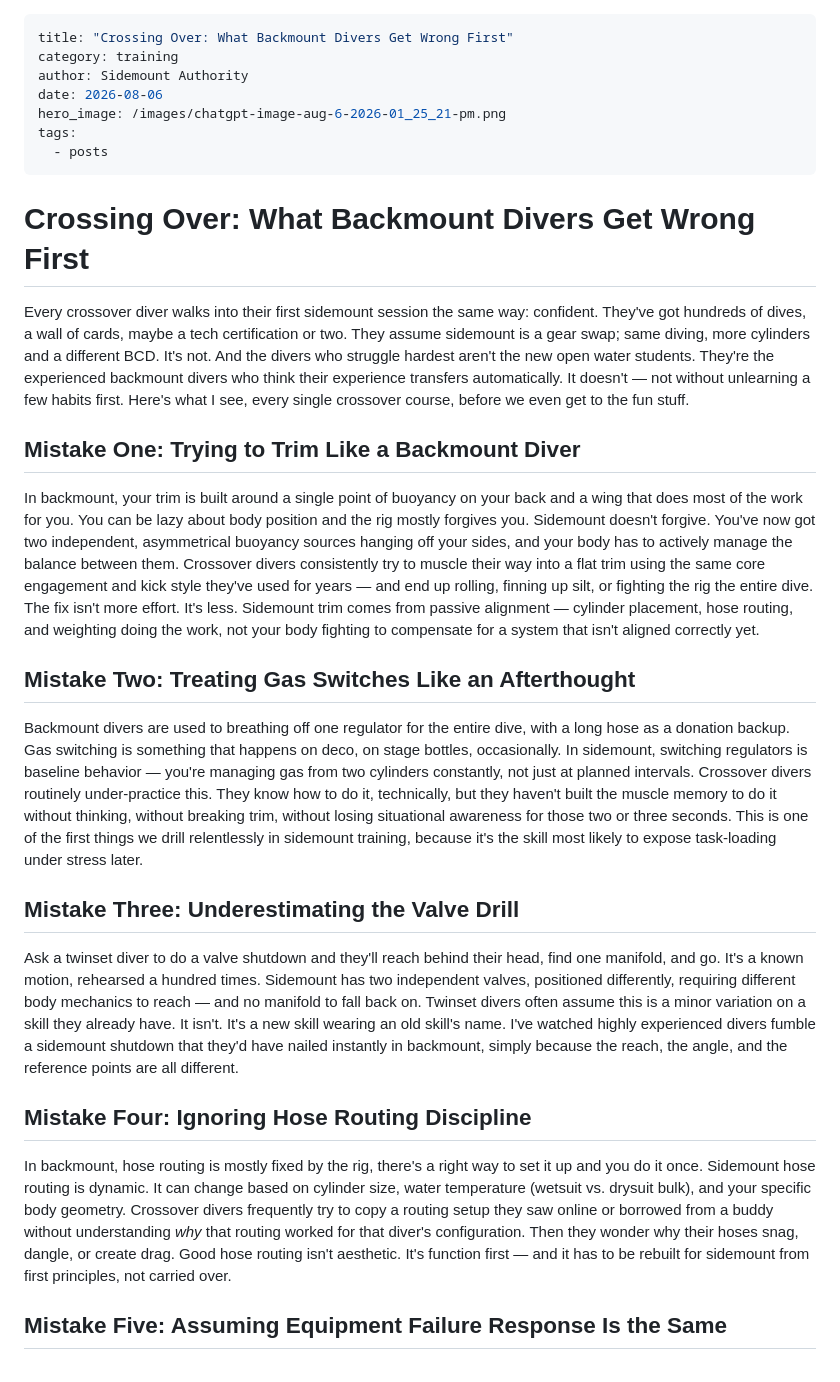
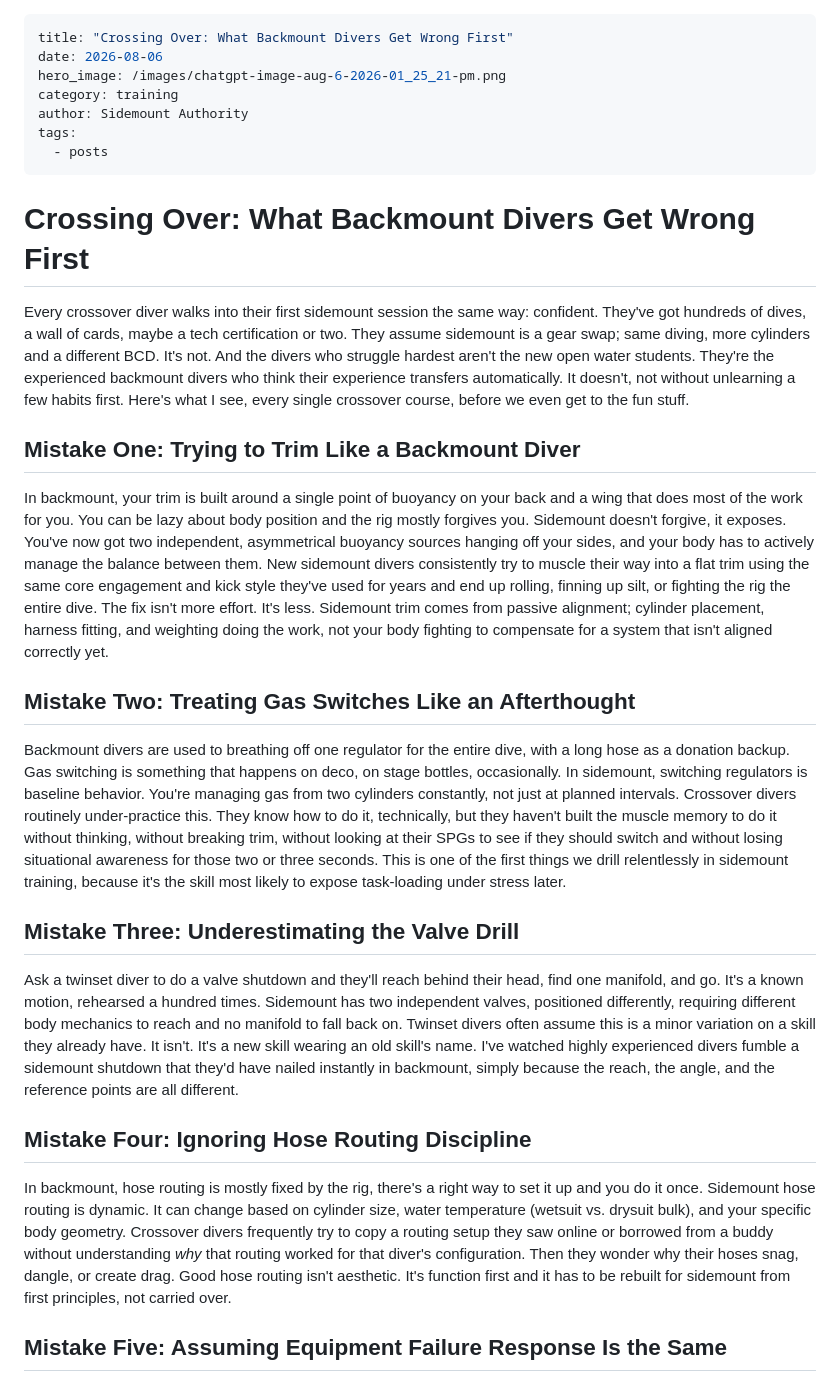
Before and after one commit to turkdives-SA/sidemount-authority, a Markdown page: src/posts/2026-08-06-crossing-over-what-backmount-divers-get-wrong-first.md, the part around the change. Rendered like a GitHub page.

Commit message:
Update Article “2026-08-06-crossing-over-what-backmount-divers-get-wrong-first”

```diff
--- a/src/posts/2026-08-06-crossing-over-what-backmount-divers-get-wrong-first.md
+++ b/src/posts/2026-08-06-crossing-over-what-backmount-divers-get-wrong-first.md
@@ -1,29 +1,29 @@
 ---
 title: "Crossing Over: What Backmount Divers Get Wrong First"
+date: 2026-08-06
+hero_image: /images/chatgpt-image-aug-6-2026-01_25_21-pm.png
 category: training
 author: Sidemount Authority
-date: 2026-08-06
-hero_image: /images/chatgpt-image-aug-6-2026-01_25_21-pm.png
 tags:
   - posts
 ---
 # Crossing Over: What Backmount Divers Get Wrong First
 Every crossover diver walks into their first sidemount session the same way: confident. They've got hundreds of dives, a wall of cards, maybe a tech certification or two. They assume sidemount is a gear swap; same diving, more cylinders and a different BCD.
-It's not. And the divers who struggle hardest aren't the new open water students. They're the experienced backmount divers who think their experience transfers automatically. It doesn't — not without unlearning a few habits first. Here's what I see, every single crossover course, before we even get to the fun stuff.
+It's not. And the divers who struggle hardest aren't the new open water students. They're the experienced backmount divers who think their experience transfers automatically. It doesn't, not without unlearning a few habits first. Here's what I see, every single crossover course, before we even get to the fun stuff.
 ## Mistake One: Trying to Trim Like a Backmount Diver
 In backmount, your trim is built around a single point of buoyancy on your back and a wing that does most of the work for you. You can be lazy about body position and the rig mostly forgives you.
-Sidemount doesn't forgive. You've now got two independent, asymmetrical buoyancy sources hanging off your sides, and your body has to actively manage the balance between them. Crossover divers consistently try to muscle their way into a flat trim using the same core engagement and kick style they've used for years — and end up rolling, finning up silt, or fighting the rig the entire dive.
-The fix isn't more effort. It's less. Sidemount trim comes from passive alignment — cylinder placement, hose routing, and weighting doing the work, not your body fighting to compensate for a system that isn't aligned correctly yet.
+Sidemount doesn't forgive, it exposes. You've now got two independent, asymmetrical buoyancy sources hanging off your sides, and your body has to actively manage the balance between them. New sidemount divers consistently try to muscle their way into a flat trim using the same core engagement and kick style they've used for years and end up rolling, finning up silt, or fighting the rig the entire dive.
+The fix isn't more effort. It's less. Sidemount trim comes from passive alignment; cylinder placement, harness fitting, and weighting doing the work, not your body fighting to compensate for a system that isn't aligned correctly yet.
 ## Mistake Two: Treating Gas Switches Like an Afterthought
 Backmount divers are used to breathing off one regulator for the entire dive, with a long hose as a donation backup. Gas switching is something that happens on deco, on stage bottles, occasionally.
-In sidemount, switching regulators is baseline behavior — you're managing gas from two cylinders constantly, not just at planned intervals. Crossover divers routinely under-practice this. They know how to do it, technically, but they haven't built the muscle memory to do it without thinking, without breaking trim, without losing situational awareness for those two or three seconds.
+In sidemount, switching regulators is baseline behavior. You're managing gas from two cylinders constantly, not just at planned intervals. Crossover divers routinely under-practice this. They know how to do it, technically, but they haven't built the muscle memory to do it without thinking, without breaking trim, without looking at their SPGs to see if they should switch and without losing situational awareness for those two or three seconds.
 This is one of the first things we drill relentlessly in sidemount training, because it's the skill most likely to expose task-loading under stress later.
 ## Mistake Three: Underestimating the Valve Drill
 Ask a twinset diver to do a valve shutdown and they'll reach behind their head, find one manifold, and go. It's a known motion, rehearsed a hundred times.
-Sidemount has two independent valves, positioned differently, requiring different body mechanics to reach — and no manifold to fall back on. Twinset divers often assume this is a minor variation on a skill they already have. It isn't. It's a new skill wearing an old skill's name. I've watched highly experienced divers fumble a sidemount shutdown that they'd have nailed instantly in backmount, simply because the reach, the angle, and the reference points are all different.
+Sidemount has two independent valves, positioned differently, requiring different body mechanics to reach and no manifold to fall back on. Twinset divers often assume this is a minor variation on a skill they already have. It isn't. It's a new skill wearing an old skill's name. I've watched highly experienced divers fumble a sidemount shutdown that they'd have nailed instantly in backmount, simply because the reach, the angle, and the reference points are all different.
 ## Mistake Four: Ignoring Hose Routing Discipline
 In backmount, hose routing is mostly fixed by the rig,  there's a right way to set it up and you do it once. Sidemount hose routing is dynamic. It can change based on cylinder size, water temperature (wetsuit vs. drysuit bulk), and your specific body geometry.
-Crossover divers frequently try to copy a routing setup they saw online or borrowed from a buddy without understanding *why* that routing worked for that diver's configuration. Then they wonder why their hoses snag, dangle, or create drag. Good hose routing isn't aesthetic. It's function first — and it has to be rebuilt for sidemount from first principles, not carried over.
+Crossover divers frequently try to copy a routing setup they saw online or borrowed from a buddy without understanding *why* that routing worked for that diver's configuration. Then they wonder why their hoses snag, dangle, or create drag. Good hose routing isn't aesthetic. It's function first and it has to be rebuilt for sidemount from first principles, not carried over.
 ## Mistake Five: Assuming Equipment Failure Response Is the Same
 This is the one that actually matters most. In twinset diving, most failure response training is built around a single point of failure; the manifold and a long-hose donation.
 Sidemount changes the entire logic of gas redundancy. You have two fully independent gas sources from the start. That's a strength, but only if you've actually internalized how to isolate a problem cylinder, switch to the working one, and manage the dive plan around asymmetric gas consumption in real time. Crossover divers who haven't unlearned the "single system, single failure" mindset from backmount tend to freeze or hesitate exactly when sidemount's redundancy should be making the emergency *easier* to handle, not harder.
```
